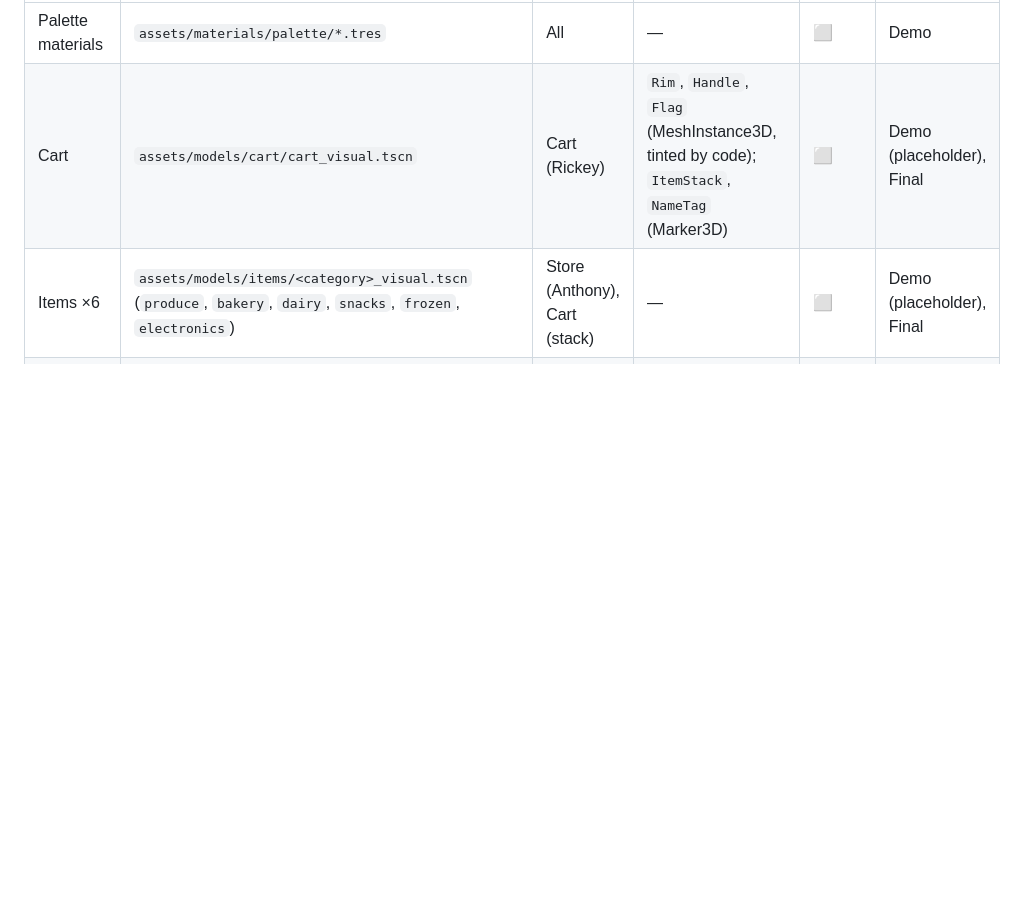
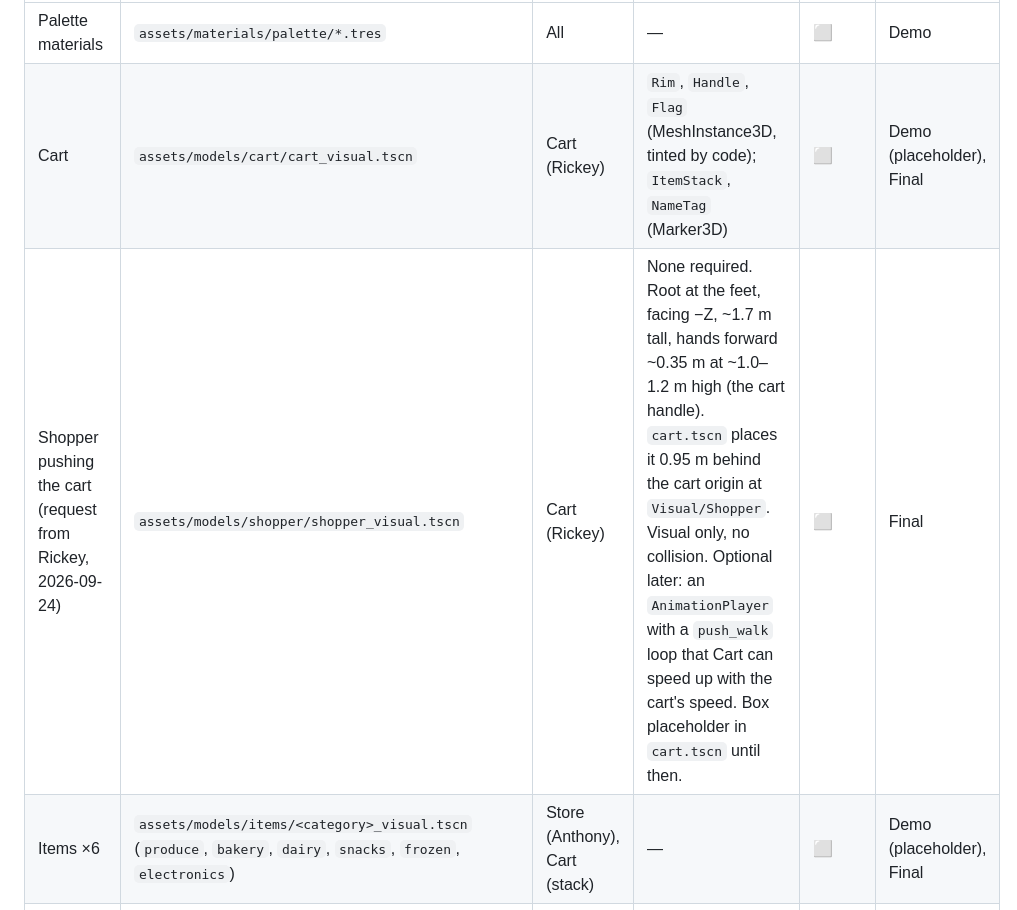
Before and after one commit to evanqjones/Comp440Project2, a Markdown page: docs/ASSETS.md, the part around the change. GitHub-like rendering; blank space fills up the shorter version.

```diff
--- a/docs/ASSETS.md
+++ b/docs/ASSETS.md
@@ -87,6 +87,7 @@ Status: ⬜ not started · 🟫 placeholder at path · 🟨 v1 (usable) · ✅ f
 |---|---|---|---|---|---|
 | Palette materials | `assets/materials/palette/*.tres` | All | — | ⬜ | Demo |
 | Cart | `assets/models/cart/cart_visual.tscn` | Cart (Rickey) | `Rim`, `Handle`, `Flag` (MeshInstance3D, tinted by code); `ItemStack`, `NameTag` (Marker3D) | ⬜ | Demo (placeholder), Final |
+| Shopper pushing the cart (request from Rickey, 2026-09-24) | `assets/models/shopper/shopper_visual.tscn` | Cart (Rickey) | None required. Root at the feet, facing −Z, ~1.7 m tall, hands forward ~0.35 m at ~1.0–1.2 m high (the cart handle). `cart.tscn` places it 0.95 m behind the cart origin at `Visual/Shopper`. Visual only, no collision. Optional later: an `AnimationPlayer` with a `push_walk` loop that Cart can speed up with the cart's speed. Box placeholder in `cart.tscn` until then. | ⬜ | Final |
 | Items ×6 | `assets/models/items/<category>_visual.tscn` (`produce`, `bakery`, `dairy`, `snacks`, `frozen`, `electronics`) | Store (Anthony), Cart (stack) | — | ⬜ | Demo (placeholder), Final |
 | Deal of the Day | `assets/models/items/deal_visual.tscn` | Store (Anthony) | `Beam` (MeshInstance3D, emissive, unshaded) | ⬜ | Final |
 | Aisle shelf | `assets/models/store/aisle_shelf_visual.tscn` | Store (Anthony) | `Sign` (MeshInstance3D, takes the aisle material) | ⬜ | Demo (placeholder), Final |
```
Also changed, not shown: docs/PROGRESS.md (+3 -1 lines), 1 other file.
